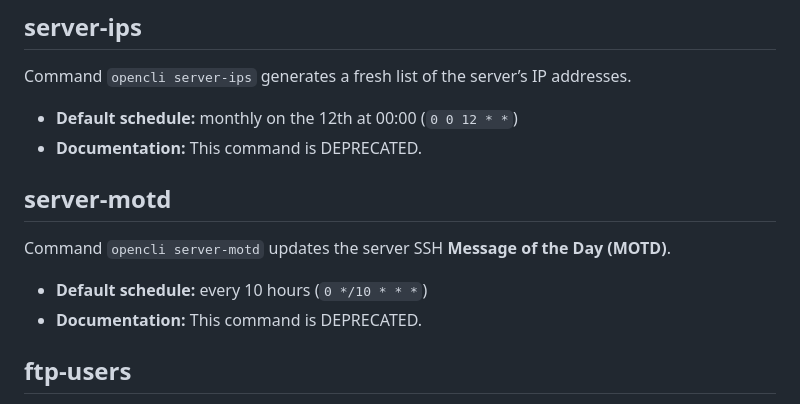
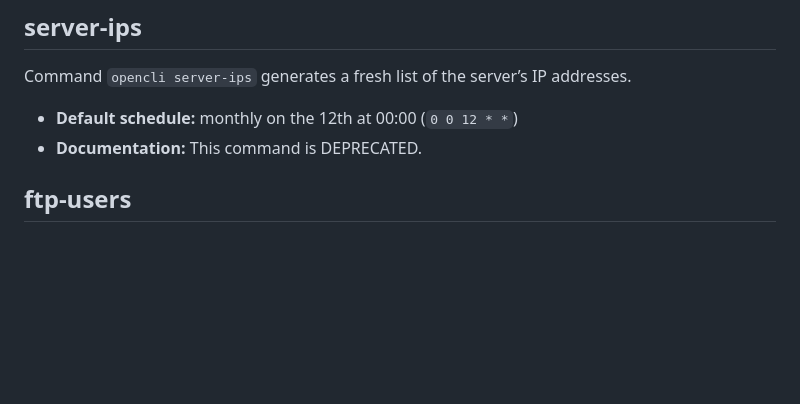
Before and after one commit to stefanpejcic/dev.openpanel.com, a Markdown page: docs/crons.md, the part around the change. GitHub-like rendering; blank space fills up the shorter version.

```diff
--- a/docs/crons.md
+++ b/docs/crons.md
@@ -61,15 +61,6 @@ Command `opencli server-ips` generates a fresh list of the server’s IP address
 
 - **Default schedule:** monthly on the 12th at 00:00 (`0 0 12 * *`)
 - **Documentation:** This command is DEPRECATED.
-
-
-
-## server-motd
-Command `opencli server-motd` updates the server SSH **Message of the Day (MOTD)**.
-
-- **Default schedule:** every 10 hours (`0 */10 * * *`)
-- **Documentation:** This command is DEPRECATED.
-
 
 
 ## ftp-users
```
